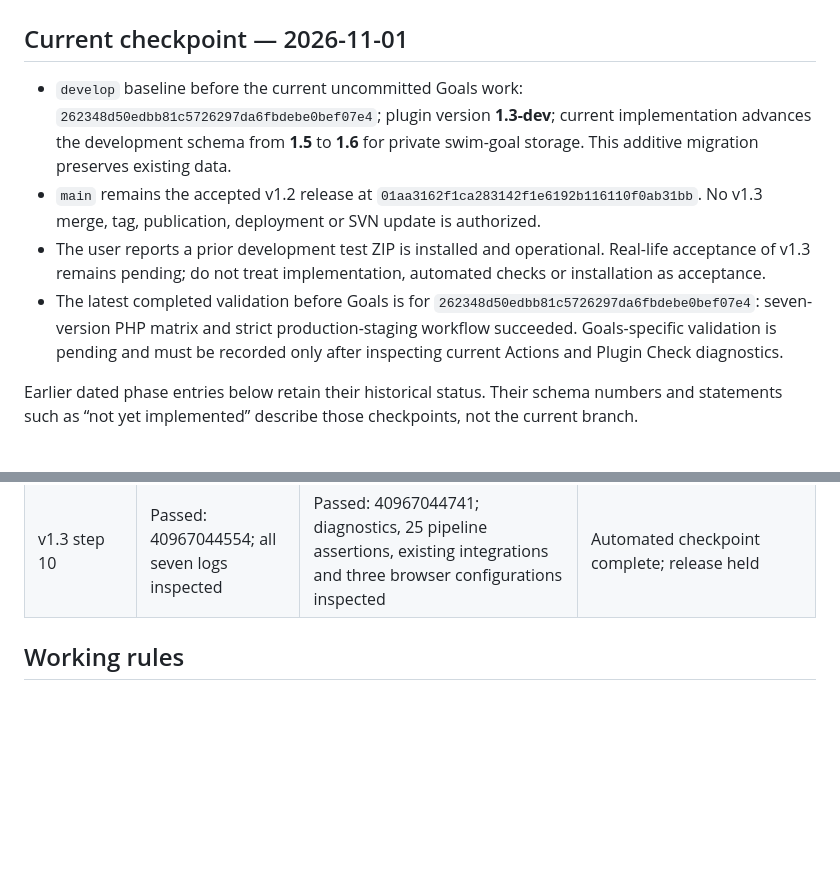
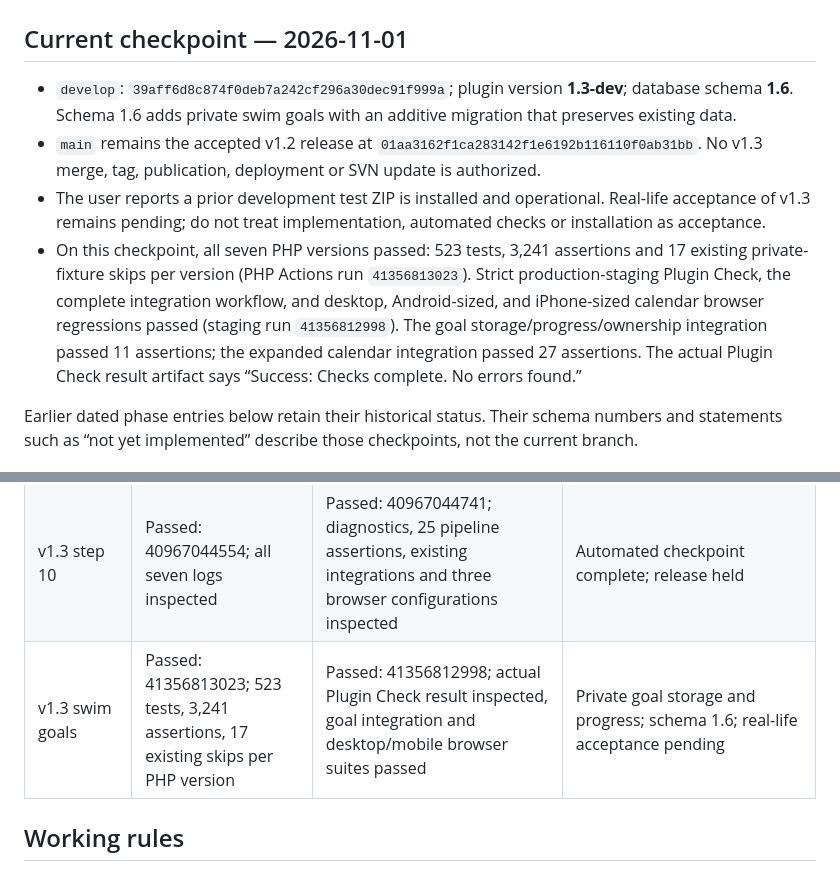
Before and after one commit to cmolnar65/swim-log-evaluation, a Markdown page: docs/v1.3-development-checklist.md, 2 parts joined by grey strips. Drawn GitHub-style; blank space fills up the shorter version.

Commit message:
Record private swim goals validation checkpoint

```diff
--- a/docs/v1.3-development-checklist.md
+++ b/docs/v1.3-development-checklist.md
@@ -2,10 +2,10 @@
 
 ## Current checkpoint — 2026-11-01
 
-- `develop` baseline before the current uncommitted Goals work: `262348d50edbb81c5726297da6fbdebe0bef07e4`; plugin version **1.3-dev**; current implementation advances the development schema from **1.5** to **1.6** for private swim-goal storage. This additive migration preserves existing data.
+- `develop`: `39aff6d8c874f0deb7a242cf296a30dec91f999a`; plugin version **1.3-dev**; database schema **1.6**. Schema 1.6 adds private swim goals with an additive migration that preserves existing data.
 - `main` remains the accepted v1.2 release at `01aa3162f1ca283142f1e6192b116110f0ab31bb`. No v1.3 merge, tag, publication, deployment or SVN update is authorized.
 - The user reports a prior development test ZIP is installed and operational. Real-life acceptance of v1.3 remains pending; do not treat implementation, automated checks or installation as acceptance.
-- The latest completed validation before Goals is for `262348d50edbb81c5726297da6fbdebe0bef07e4`: seven-version PHP matrix and strict production-staging workflow succeeded. Goals-specific validation is pending and must be recorded only after inspecting current Actions and Plugin Check diagnostics.
+- On this checkpoint, all seven PHP versions passed: 523 tests, 3,241 assertions and 17 existing private-fixture skips per version (PHP Actions run `41356813023`). Strict production-staging Plugin Check, the complete integration workflow, and desktop, Android-sized, and iPhone-sized calendar browser regressions passed (staging run `41356812998`). The goal storage/progress/ownership integration passed 11 assertions; the expanded calendar integration passed 27 assertions. The actual Plugin Check result artifact says “Success: Checks complete. No errors found.”
 
 Earlier dated phase entries below retain their historical status. Their schema numbers and statements such as “not yet implemented” describe those checkpoints, not the current branch.
 
@@ -56,6 +56,7 @@ Dryland, other activity imports, additional wellness metrics, phone companion ap
 | v1.3 step 08 | Passed: 40962846234 | Passed: 40962846181; actual diagnostics and all three browsers inspected | Presentation only |
 | v1.3 step 09 | Passed: 40966176597 | Passed: 40966176491; 34 scheduling assertions and actual diagnostics inspected | Optional scheduling; no schema change |
 | v1.3 step 10 | Passed: 40967044554; all seven logs inspected | Passed: 40967044741; diagnostics, 25 pipeline assertions, existing integrations and three browser configurations inspected | Automated checkpoint complete; release held |
+| v1.3 swim goals | Passed: 41356813023; 523 tests, 3,241 assertions, 17 existing skips per PHP version | Passed: 41356812998; actual Plugin Check result inspected, goal integration and desktop/mobile browser suites passed | Private goal storage and progress; schema 1.6; real-life acceptance pending |
 
 ## Working rules
 
```
